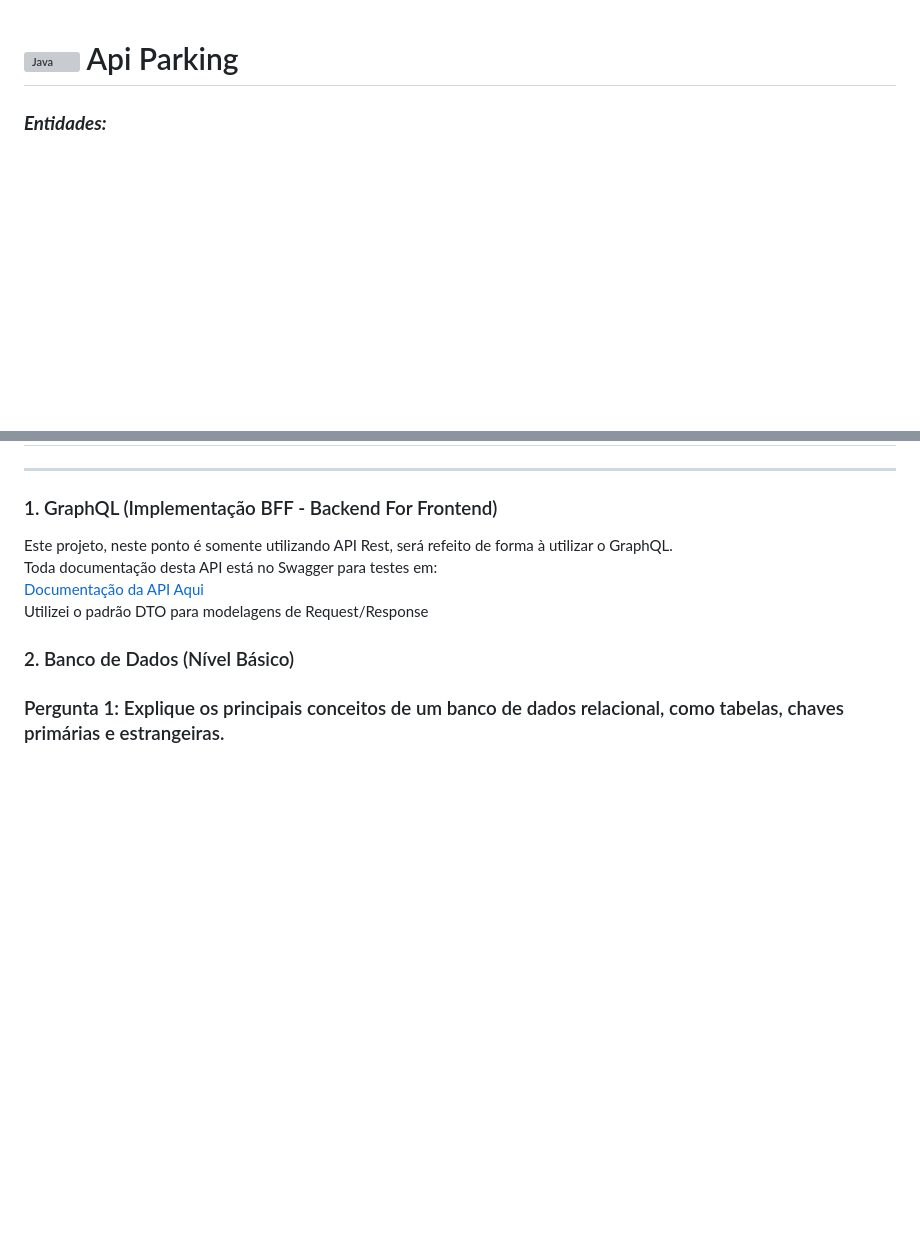
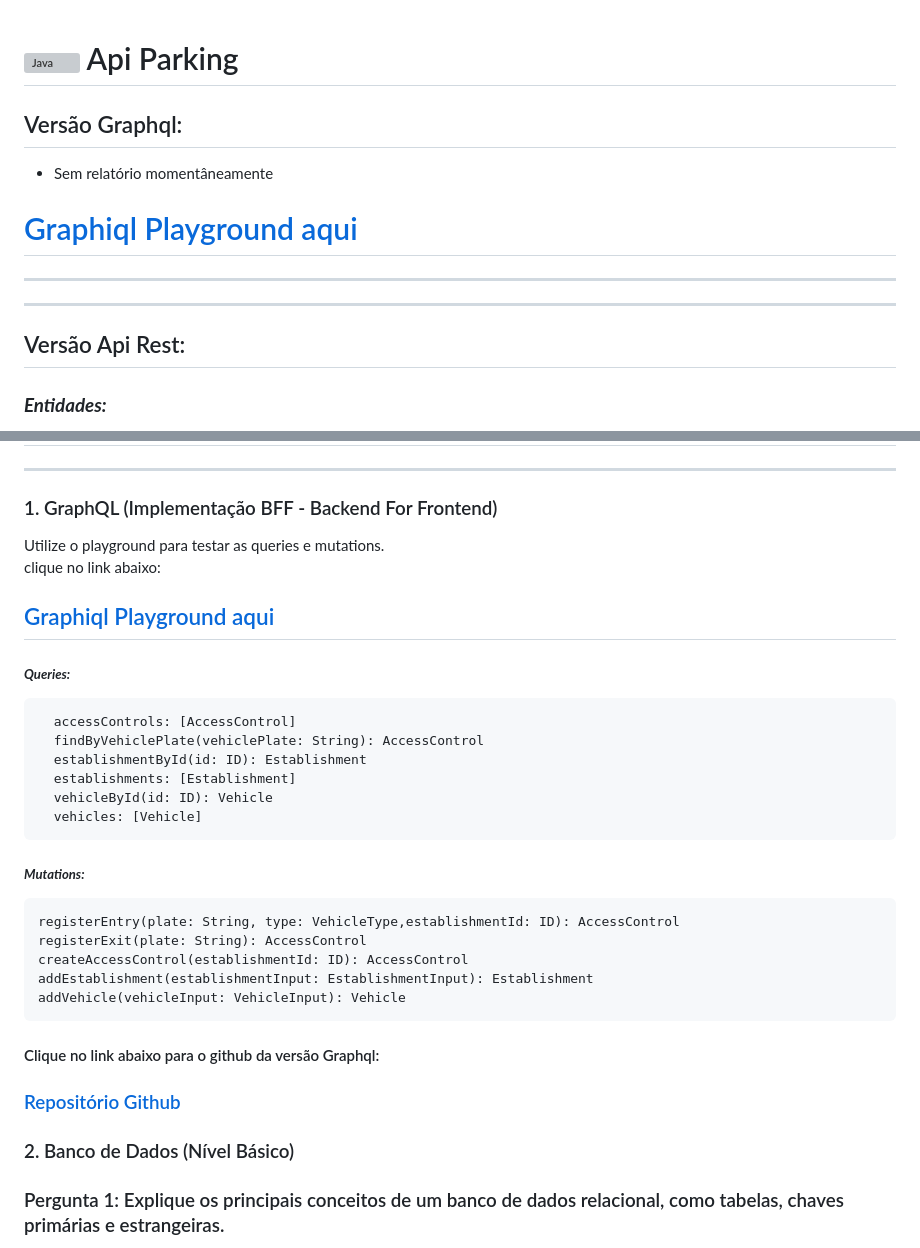
Before and after one commit to fcamarasantos/backend-test-java, a Markdown page: README.md, 2 parts joined by grey strips. Rendered like a GitHub page; blank space fills up the shorter version; grey boxes are pictures that could not be loaded.

Commit message:
Implementação no README.md de acessos ao projeto em Graphql

````diff
--- a/README.md
+++ b/README.md
@@ -1,5 +1,15 @@
 
 # <img align="center" alt="Java" height="80" width="100" src="https://pngimg.com/uploads/parking/parking_PNG71.png"> Api Parking
+
+## Versão Graphql:
+
+ - Sem relatório momentâneamente
+# [Graphiql Playground aqui](https://parkinggraphql-production.up.railway.app/graphiql) <br />
+
+---
+
+---
+## Versão Api Rest:
 
 ### ***Entidades:*** <br />
 Estabelecimentos<br />
@@ -73,10 +83,33 @@ Endpoints para Dashboard ou Relatórios<br />
 ---
 
 ### 1. GraphQL (Implementação BFF - Backend For Frontend)
-Este projeto, neste ponto é somente utilizando API Rest, será refeito de forma à utilizar o GraphQL. <br />
-Toda documentação desta API está no Swagger para testes em:  <br />
-[Documentação da API Aqui](https://parkingapi-production-0b39.up.railway.app/swagger-ui/index.html) <br />
-Utilizei o padrão DTO para modelagens de Request/Response
+
+Utilize o playground para testar as queries e mutations. <br />
+clique no link abaixo:
+## [Graphiql Playground aqui](https://parkinggraphql-production.up.railway.app/graphiql) <br />
+
+
+##### ***Queries:***
+```graphql
+  accessControls: [AccessControl]
+  findByVehiclePlate(vehiclePlate: String): AccessControl
+  establishmentById(id: ID): Establishment
+  establishments: [Establishment]
+  vehicleById(id: ID): Vehicle
+  vehicles: [Vehicle]
+```
+
+##### ***Mutations:***
+```graphql
+registerEntry(plate: String, type: VehicleType,establishmentId: ID): AccessControl
+registerExit(plate: String): AccessControl
+createAccessControl(establishmentId: ID): AccessControl
+addEstablishment(establishmentInput: EstablishmentInput): Establishment
+addVehicle(vehicleInput: VehicleInput): Vehicle
+```
+
+#### Clique no link abaixo para o github da versão Graphql:
+### [Repositório Github](https://github.com/harrissondutra/Parking_Graphql)
 
 ### 2. Banco de Dados (Nível Básico)
 
````
